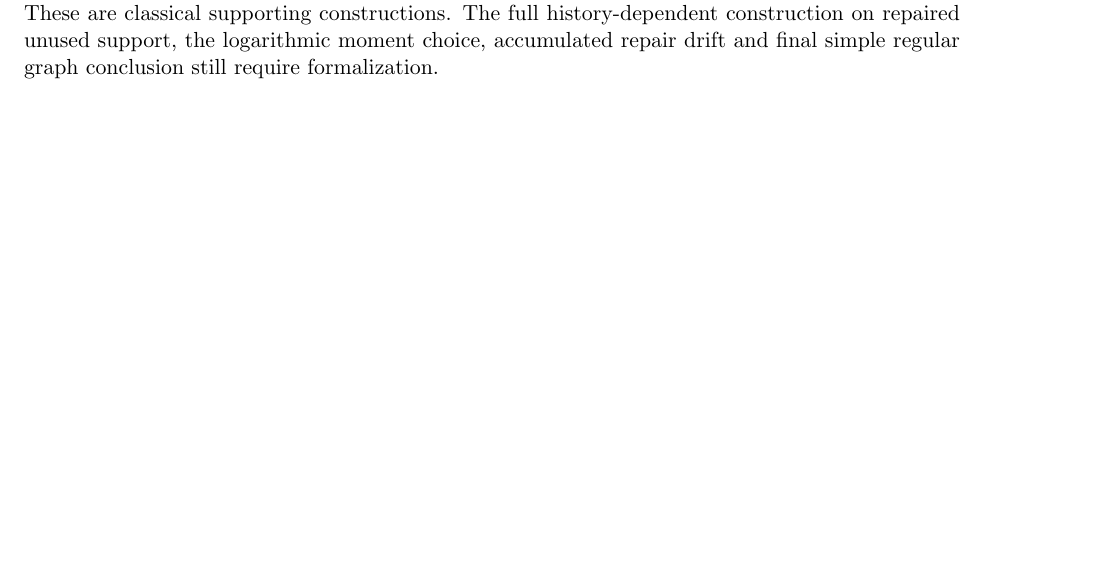
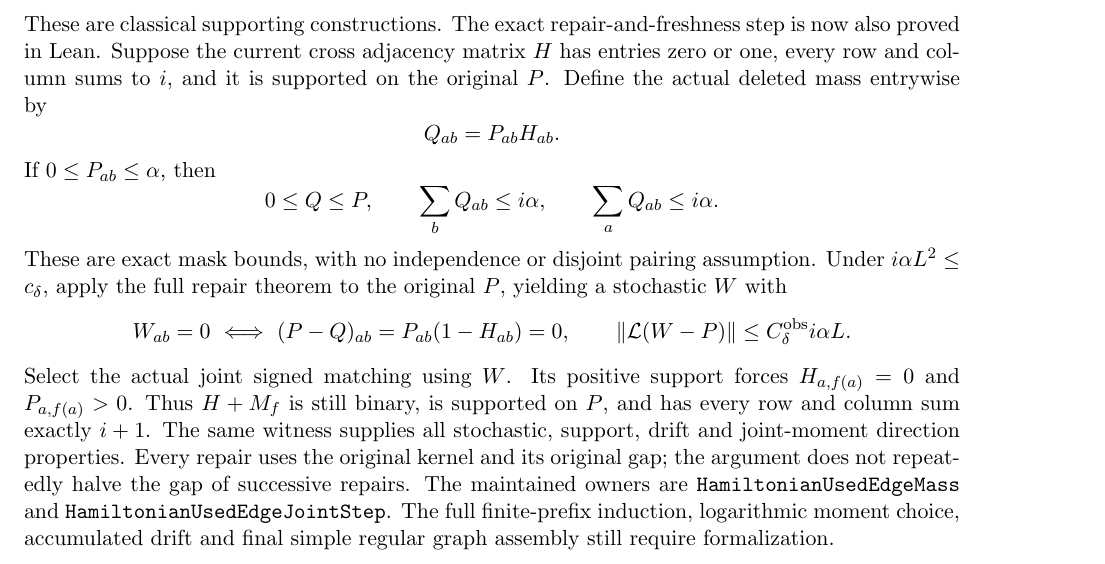
Before and after one commit to kimihiro64/prime-factor-oscillations, a LaTeX paper (paper/weighted-expander-rounding-20261114/main.tex, which reads paper/weighted-expander-rounding-20261114/rounding.tex): part of page 9 of 112 before the commit and part of page 10 of 113 after it, cut at the place of the change, the shorter picture padded with empty space. Compiled offline with pdfLaTeX.

Commit message:
Prove exact used-edge mass and fresh joint repair extension

```diff
--- a/paper/weighted-expander-rounding-20261114/rounding.tex
+++ b/paper/weighted-expander-rounding-20261114/rounding.tex
@@ -236,9 +236,43 @@ The maintained owners are
 \texttt{HamiltonianJointObservableLift} and
 \texttt{HamiltonianBipartiteRoundingStep}.
 These are classical supporting constructions.
-The full history-dependent construction on repaired unused support,
-the logarithmic moment choice, accumulated repair drift and final
-simple regular graph conclusion still require formalization.
+The exact repair-and-freshness step is now also proved in Lean.
+Suppose the current cross adjacency matrix \(H\) has entries zero
+or one, every row and column sums to \(i\), and it is supported
+on the original \(P\).
+Define the actual deleted mass entrywise by
+\[
+ Q_{ab}=P_{ab}H_{ab}.
+\]
+If \(0\leq P_{ab}\leq\alpha\), then
+\[
+ 0\leq Q\leq P,\qquad
+ \sum_b Q_{ab}\leq i\alpha,\qquad
+ \sum_a Q_{ab}\leq i\alpha.
+\]
+These are exact mask bounds, with no independence or disjoint
+pairing assumption.
+Under \(i\alpha L^2\leq c_\delta\), apply the full repair theorem
+to the original \(P\), yielding a stochastic \(W\) with
+\[
+ W_{ab}=0\ \Longleftrightarrow\
+ (P-Q)_{ab}=P_{ab}(1-H_{ab})=0,\qquad
+ \|{\cal L}(W-P)\|\leq C_\delta^{\rm obs}i\alpha L.
+\]
+Select the actual joint signed matching using \(W\).
+Its positive support forces \(H_{a,f(a)}=0\) and
+\(P_{a,f(a)}>0\).
+Thus \(H+M_f\) is still binary, is supported on \(P\), and
+has every row and column sum exactly \(i+1\).
+The same witness supplies all stochastic, support, drift and
+joint-moment direction properties.
+Every repair uses the original kernel and its original gap;
+the argument does not repeatedly halve the gap of successive repairs.
+The maintained owners are \texttt{HamiltonianUsedEdgeMass} and
+\texttt{HamiltonianUsedEdgeJointStep}.
+The full finite-prefix induction, logarithmic moment choice,
+accumulated drift and final simple regular graph assembly still
+require formalization.
 
 \begin{proof}[Proof of Theorem~\ref{thm:rounding}]
 Let \(F_i\) be the union of the first \(i\) chosen matchings,
```
Also changed, not shown: 3 other files.
